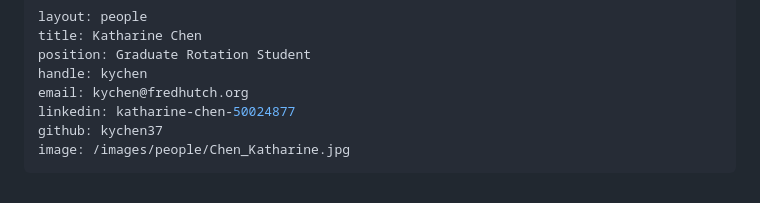
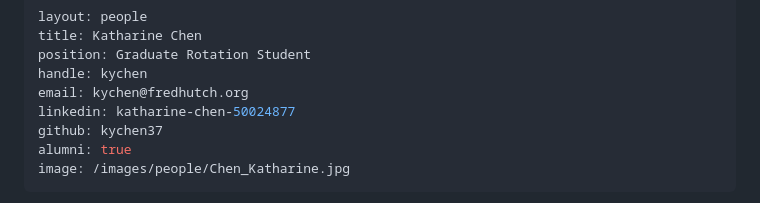
Before and after one commit to GavinHaLab/GavinHaLab.github.io, a Markdown page: people/_posts/2019-01-15-Katharine-Chen.md, the part around the change. Drawn GitHub-style.

```diff
--- a/people/_posts/2019-01-15-Katharine-Chen.md
+++ b/people/_posts/2019-01-15-Katharine-Chen.md
@@ -6,6 +6,7 @@ handle: kychen
 email: kychen@fredhutch.org
 linkedin: katharine-chen-50024877
 github: kychen37
+alumni: true
 image: /images/people/Chen_Katharine.jpg
 ---
 
```
Also changed, not shown: news/_posts/2019-04-09-ebarkan.md (added, +11 -0 lines), people/_posts/2019-04-09-Eliza-Barkan.md (added, +13 -0 lines), images/people/Eliza_Barkan.jpg (added), people/_posts/2019-04-21-Megan-Chiang.md (renamed from people/_posts/2019-01-21-Megan-Chiang.md), 1 other file.
